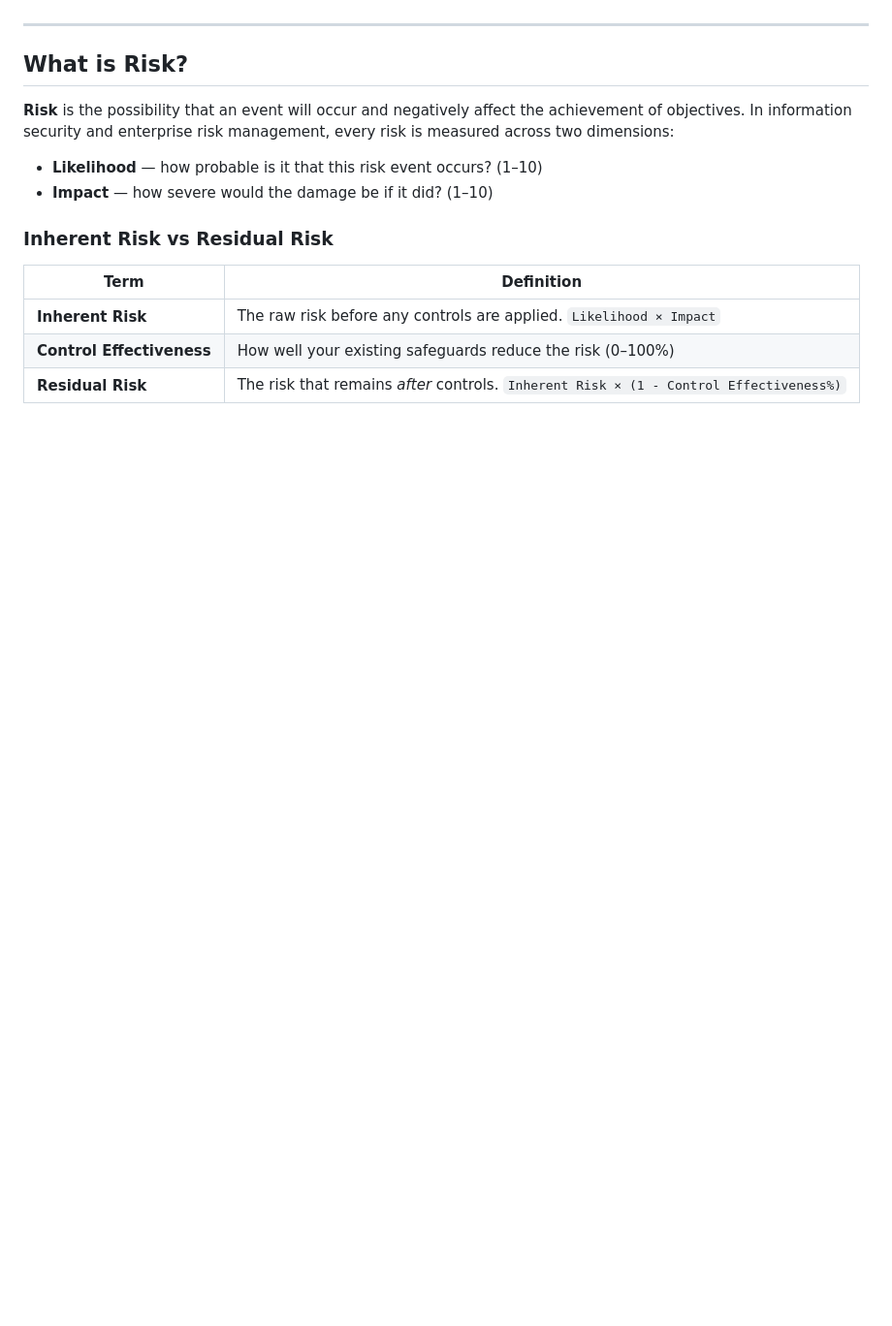
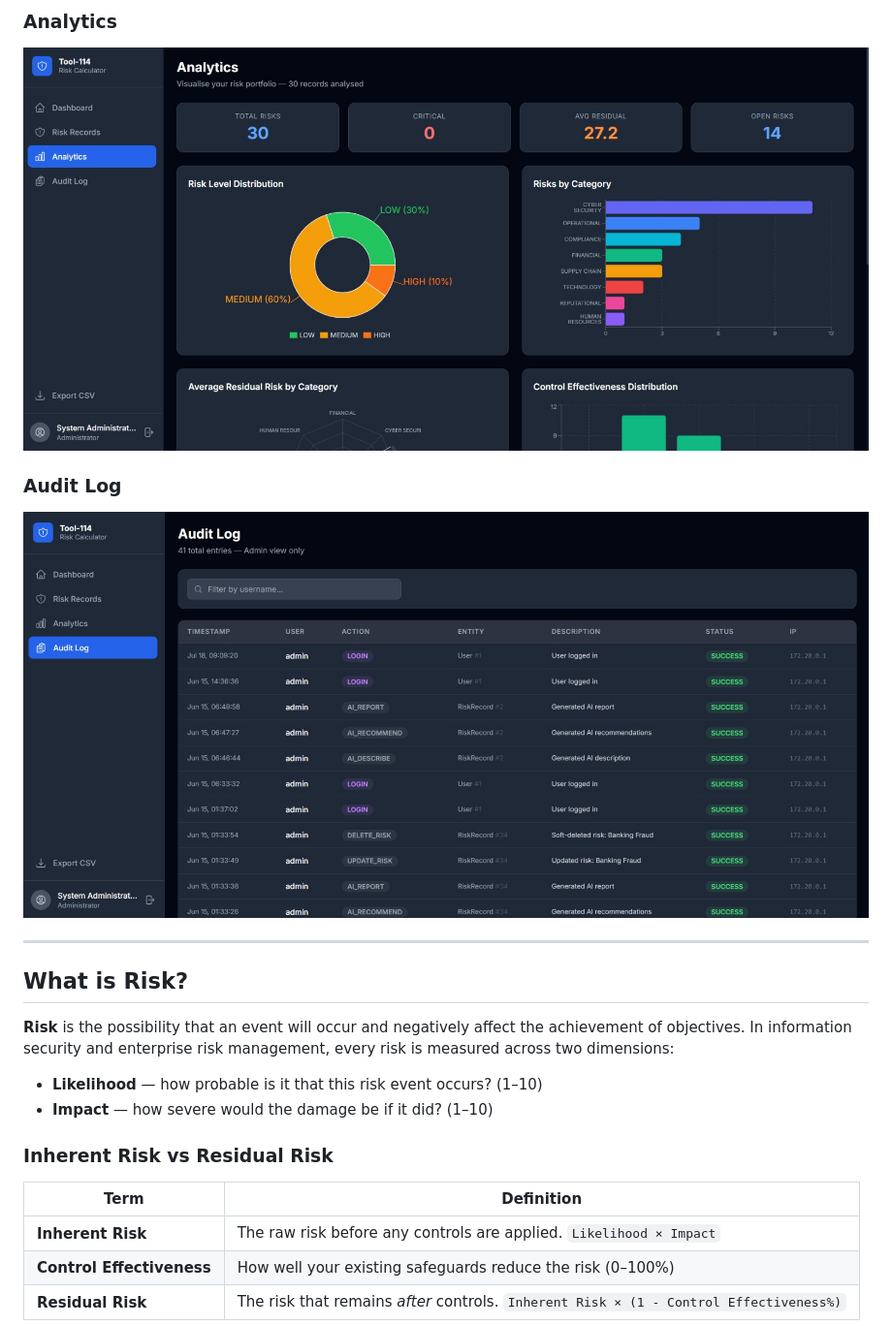
Before and after one commit to Chaitu0529/Residual-Risk-Calculator, a Markdown page: README.md, the part around one of its changes. Shown at 97% size. Drawn GitHub-style; pictures changed too: docs/screenshots/Analytics page.jpeg (added), docs/screenshots/Audit Log page.jpeg (added); blank space fills up the shorter version.

Commit message:
docs: add screenshots to README

```diff
--- a/README.md
+++ b/README.md
@@ -4,3 +18,8 @@ An enterprise-grade, AI-powered residual risk management platform. Built for sec
+### Analytics
+![Analytics](docs/screenshots/Analytics%20page.jpeg)
+
+### Audit Log
+![Audit Log](docs/screenshots/Audit%20Log%20page.jpeg)
 
 ---
 
```
Also changed, not shown: other parts of README.md (+14 -0 lines), docs/screenshots/Create Risk form.jpeg (added), docs/screenshots/Risk Records list.jpeg (added), docs/screenshots/dashboard.jpeg (added).
